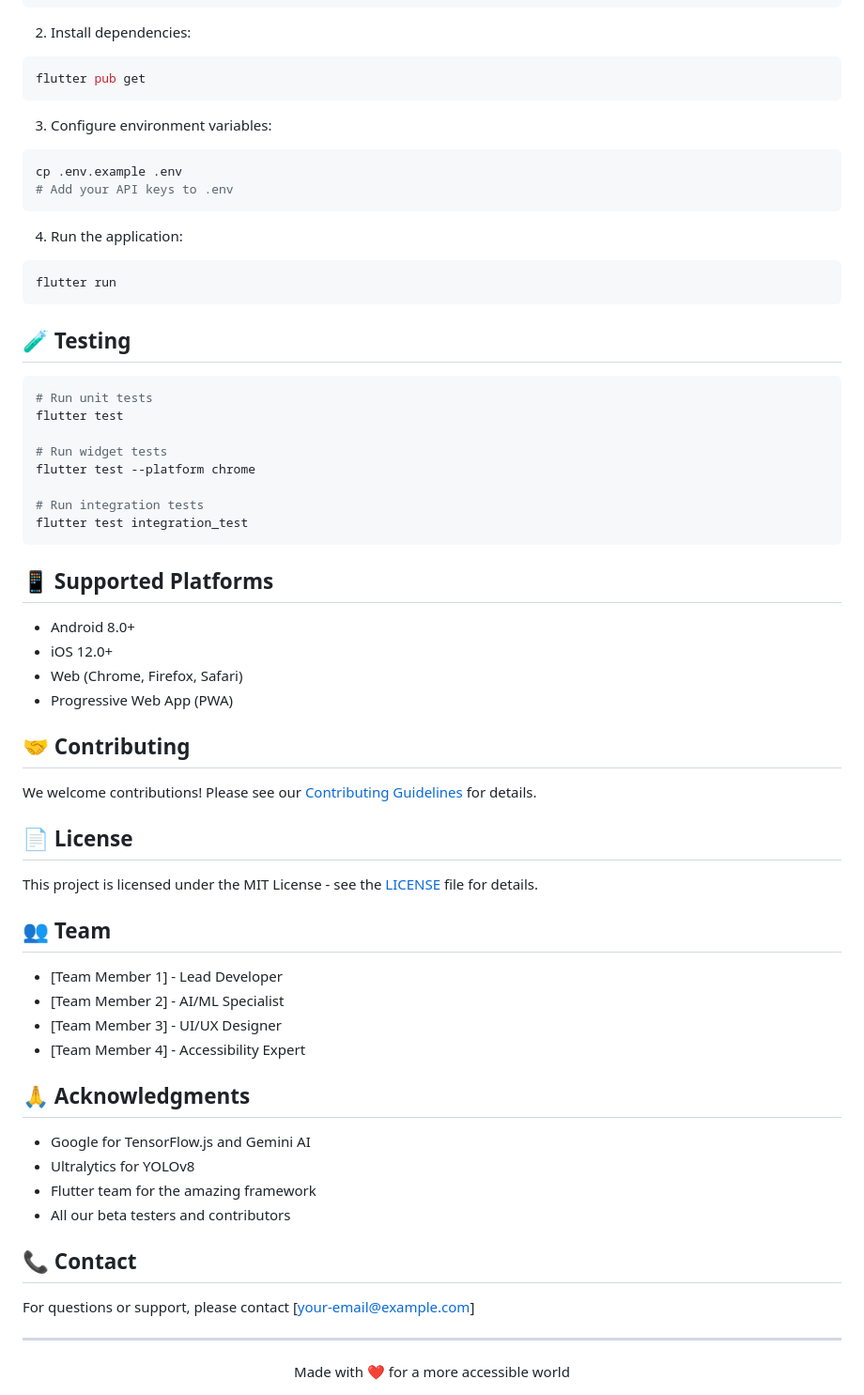
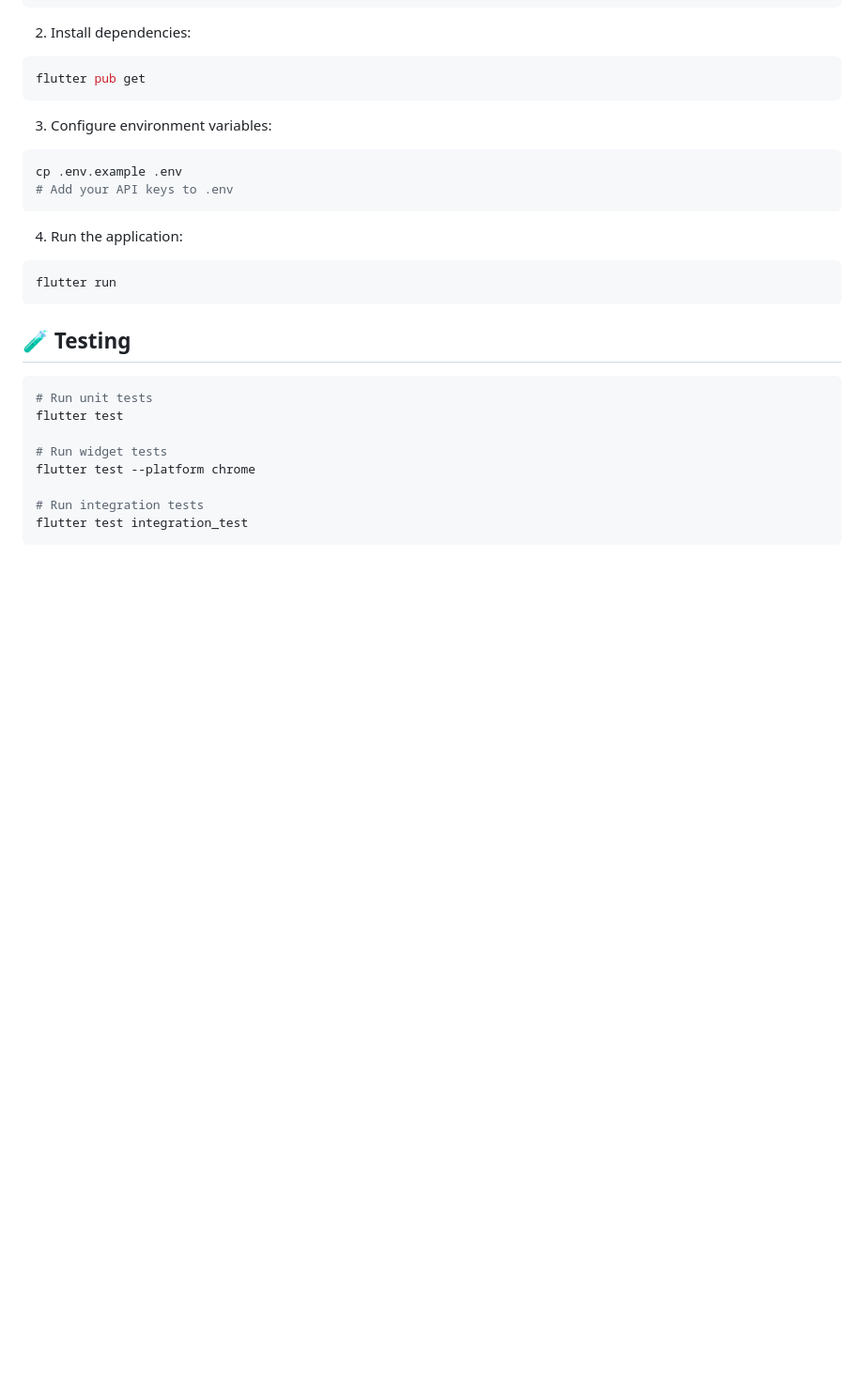
Before and after one commit to KaifHalak/KitaHack-2025, a Markdown page: README.md, the part around the change printed below. Shown: that part at 94% size. Drawn GitHub-style; blank space fills up the shorter version.

````diff
--- a/README.md
+++ b/README.md
@@ -147,42 +146,3 @@ flutter test --platform chrome
 # Run integration tests
 flutter test integration_test
 ```
-
-## 📱 Supported Platforms
-
-- Android 8.0+
-- iOS 12.0+
-- Web (Chrome, Firefox, Safari)
-- Progressive Web App (PWA)
-
-## 🤝 Contributing
-
-We welcome contributions! Please see our [Contributing Guidelines](CONTRIBUTING.md) for details.
-
-## 📄 License
-
-This project is licensed under the MIT License - see the [LICENSE](LICENSE) file for details.
-
-## 👥 Team
-
-- [Team Member 1] - Lead Developer
-- [Team Member 2] - AI/ML Specialist
-- [Team Member 3] - UI/UX Designer
-- [Team Member 4] - Accessibility Expert
-
-## 🙏 Acknowledgments
-
-- Google for TensorFlow.js and Gemini AI
-- Ultralytics for YOLOv8
-- Flutter team for the amazing framework
-- All our beta testers and contributors
-
-## 📞 Contact
-
-For questions or support, please contact [your-email@example.com]
-
----
-
-<div align="center">
-  Made with ❤️ for a more accessible world
-</div>
````
Also changed, not shown: other parts of README.md (+0 -1 lines).
